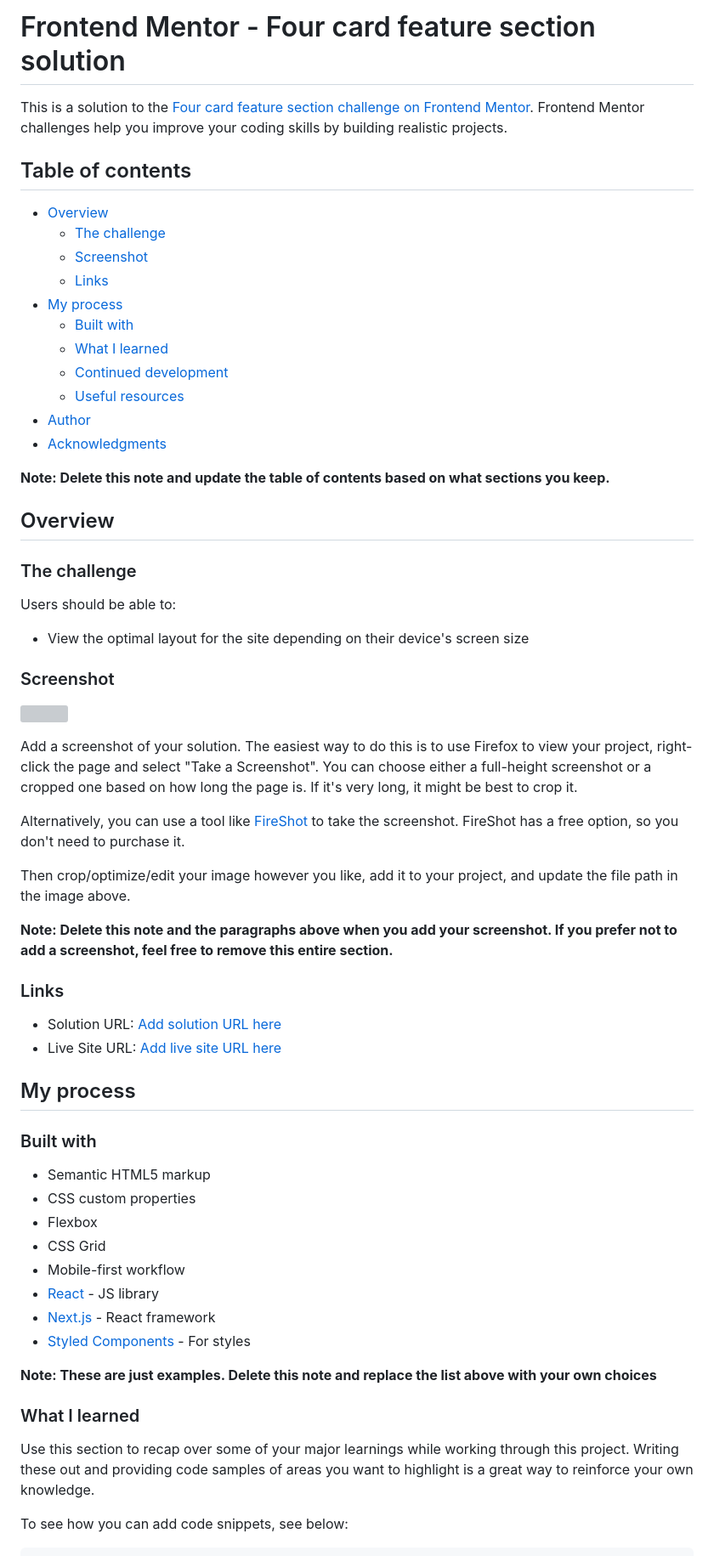
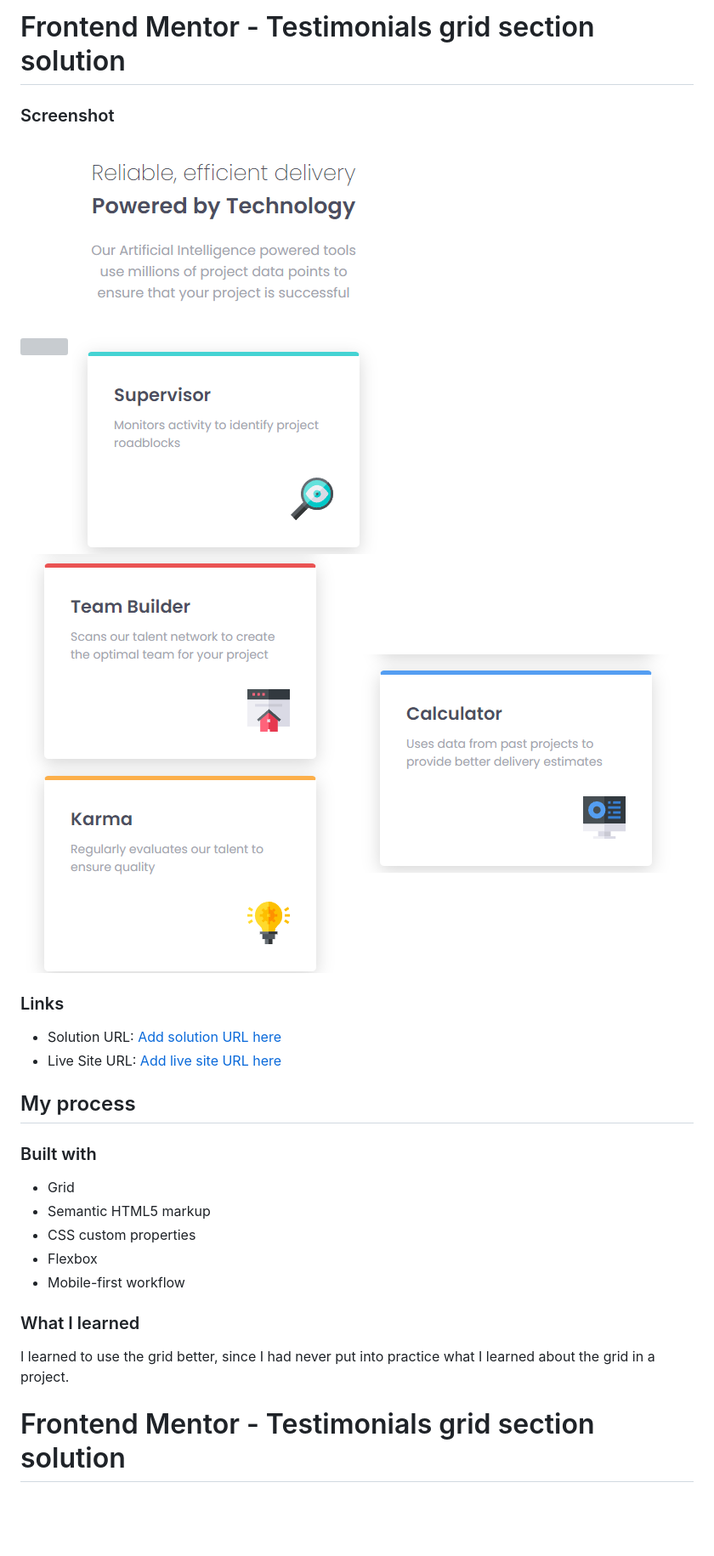
Before and after one commit to Wellissonb/four-card-feature-section, a Markdown page: README-template.md, the part around the change printed below. Shown: that part at 85% size. Rendered like a GitHub page; pictures changed too: screenshots/part 1.PNG (added), screenshots/part 2.PNG (added), screenshots/part 3.PNG (added); blank space fills up the shorter version; grey boxes are pictures that could not be loaded.

```diff
--- a/README-template.md
+++ b/README-template.md
@@ -1,42 +1,11 @@
-# Frontend Mentor - Four card feature section solution
-
-This is a solution to the [Four card feature section challenge on Frontend Mentor](https://www.frontendmentor.io/challenges/four-card-feature-section-weK1eFYK). Frontend Mentor challenges help you improve your coding skills by building realistic projects.
-
-## Table of contents
-
-- [Overview](#overview)
-  - [The challenge](#the-challenge)
-  - [Screenshot](#screenshot)
-  - [Links](#links)
-- [My process](#my-process)
-  - [Built with](#built-with)
-  - [What I learned](#what-i-learned)
-  - [Continued development](#continued-development)
-  - [Useful resources](#useful-resources)
-- [Author](#author)
-- [Acknowledgments](#acknowledgments)
-
-**Note: Delete this note and update the table of contents based on what sections you keep.**
-
-## Overview
-
-### The challenge
-
-Users should be able to:
-
-- View the optimal layout for the site depending on their device's screen size
+# Frontend Mentor - Testimonials grid section solution
 
 ### Screenshot
 
-![](./screenshot.jpg)
-
-Add a screenshot of your solution. The easiest way to do this is to use Firefox to view your project, right-click the page and select "Take a Screenshot". You can choose either a full-height screenshot or a cropped one based on how long the page is. If it's very long, it might be best to crop it.
-
-Alternatively, you can use a tool like [FireShot](https://getfireshot.com/) to take the screenshot. FireShot has a free option, so you don't need to purchase it.
-
-Then crop/optimize/edit your image however you like, add it to your project, and update the file path in the image above.
-
-**Note: Delete this note and the paragraphs above when you add your screenshot. If you prefer not to add a screenshot, feel free to remove this entire section.**
+![](./screenshots/desktop.jpg)
+![](./screenshots/part%201.PNG)
+![](./screenshots/part%202.PNG)
+![](./screenshots/part%203.PNG)
 
 ### Links
 
@@ -45,22 +14,17 @@ Then crop/optimize/edit your image however you like, add it to your project, and
 
 ## My process
 
+
 ### Built with
-
+- Grid
 - Semantic HTML5 markup
 - CSS custom properties
 - Flexbox
-- CSS Grid
 - Mobile-first workflow
-- [React](https://reactjs.org/) - JS library
-- [Next.js](https://nextjs.org/) - React framework
-- [Styled Components](https://styled-components.com/) - For styles
-
-**Note: These are just examples. Delete this note and replace the list above with your own choices**
 
 ### What I learned
 
-Use this section to recap over some of your major learnings while working through this project. Writing these out and providing code samples of areas you want to highlight is a great way to reinforce your own knowledge.
 
-To see how you can add code snippets, see below:
+I learned to use the grid better, since I had never put into practice what I learned about the grid in a project.
+# Frontend Mentor - Testimonials grid section solution
 
```
Also changed, not shown: other parts of README-template.md (+19 -38 lines), README.md (deleted, +0 -91 lines), style-guide.md (deleted, +0 -34 lines), screenshots/desktop.PNG (added), 3 other files.
